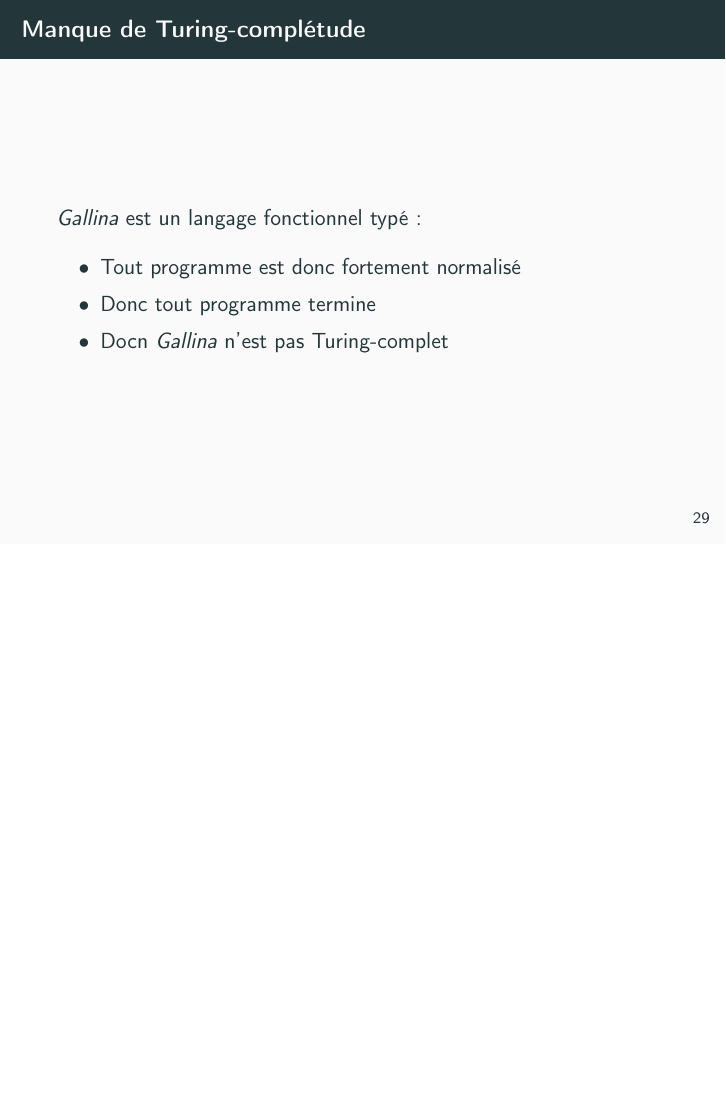
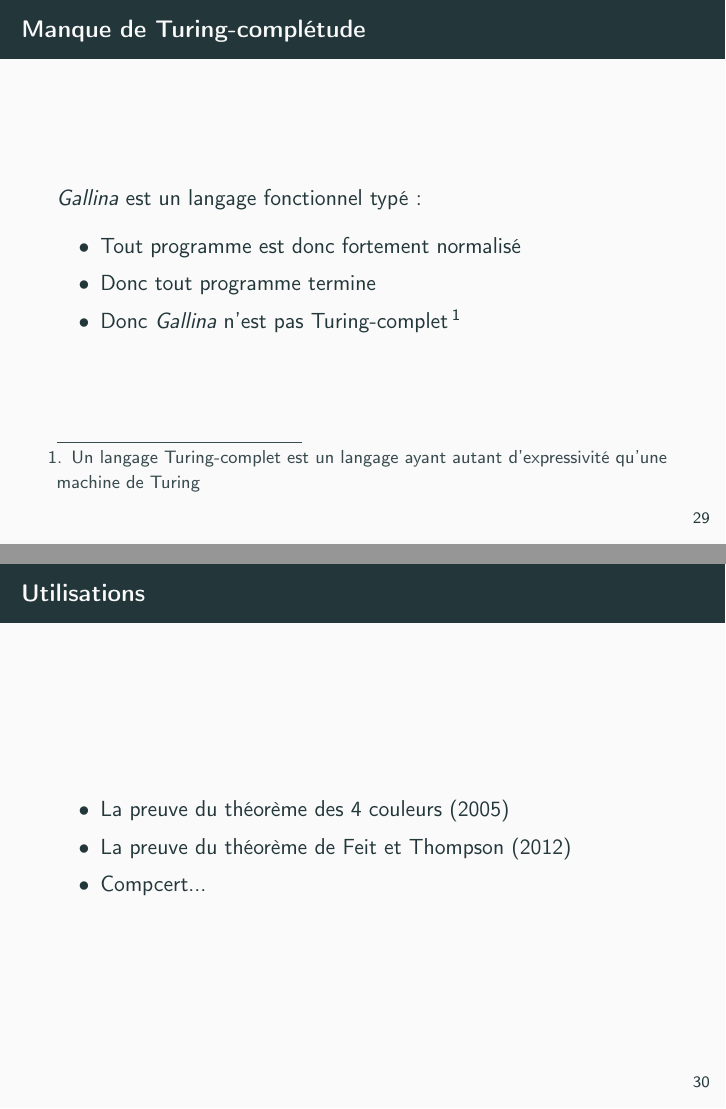
Before and after one commit to nobrakal/presMath, LaTeX slides (presMath.tex): page 35 of 40 before the commit and pages 35 and 36 of 41 after it, the two joined at a grey line, the shorter picture padded with empty space. Compiled offline with pdfLaTeX.

Commit message:
Improvements

```diff
--- a/presMath.tex
+++ b/presMath.tex
@@ -474,9 +474,17 @@ Un de ses grands avantages est que Gallina est un langage fonctionnel, et donc q
 \begin{itemize}
 	\item Tout programme est donc fortement normalisé
 	\item Donc tout programme termine
-	\item Docn \emph{Gallina} n'est pas Turing-complet
+	\item Donc \emph{Gallina} n'est pas Turing-complet\footnote{Un langage Turing-complet est un langage ayant autant d'expressivité qu'une machine de Turing}
 \end{itemize}
 
+\end{frame}
+
+\begin{frame}{Utilisations}
+	\begin{itemize}
+		\item La preuve du théorème des 4 couleurs (2005)
+		\item La preuve du théorème de Feit et Thompson (2012)
+		\item Compcert...
+	\end{itemize}
 \end{frame}
 
 \section{Compcert}
```
Also changed, not shown: presMath.tex (6 more changed lines).
